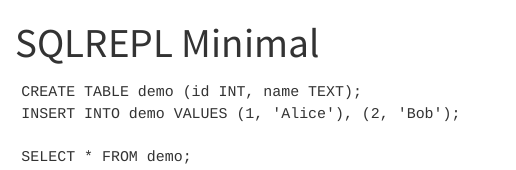
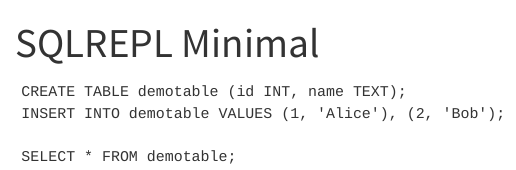
Before and after one commit to ecapun/quarto-live-sql, a Quarto document (main.qmd): the page in a window 1100 px wide, from its top. Rendered offline with R 4.5, knitr and Pandoc in place of Quarto, with nearby package versions.

Commit message:
fix: update SQL table name from 'demo' to 'demotable' in main.qmd

````diff
--- a/main.qmd
+++ b/main.qmd
@@ -9,10 +9,10 @@ filters:
 
 
 ```sqlrepl
-CREATE TABLE demo (id INT, name TEXT);
-INSERT INTO demo VALUES (1, 'Alice'), (2, 'Bob');
+CREATE TABLE demotable (id INT, name TEXT);
+INSERT INTO demotable VALUES (1, 'Alice'), (2, 'Bob');
 ```
 
 ```sqlrepl
-SELECT * FROM demo;
+SELECT * FROM demotable;
 ```
````
